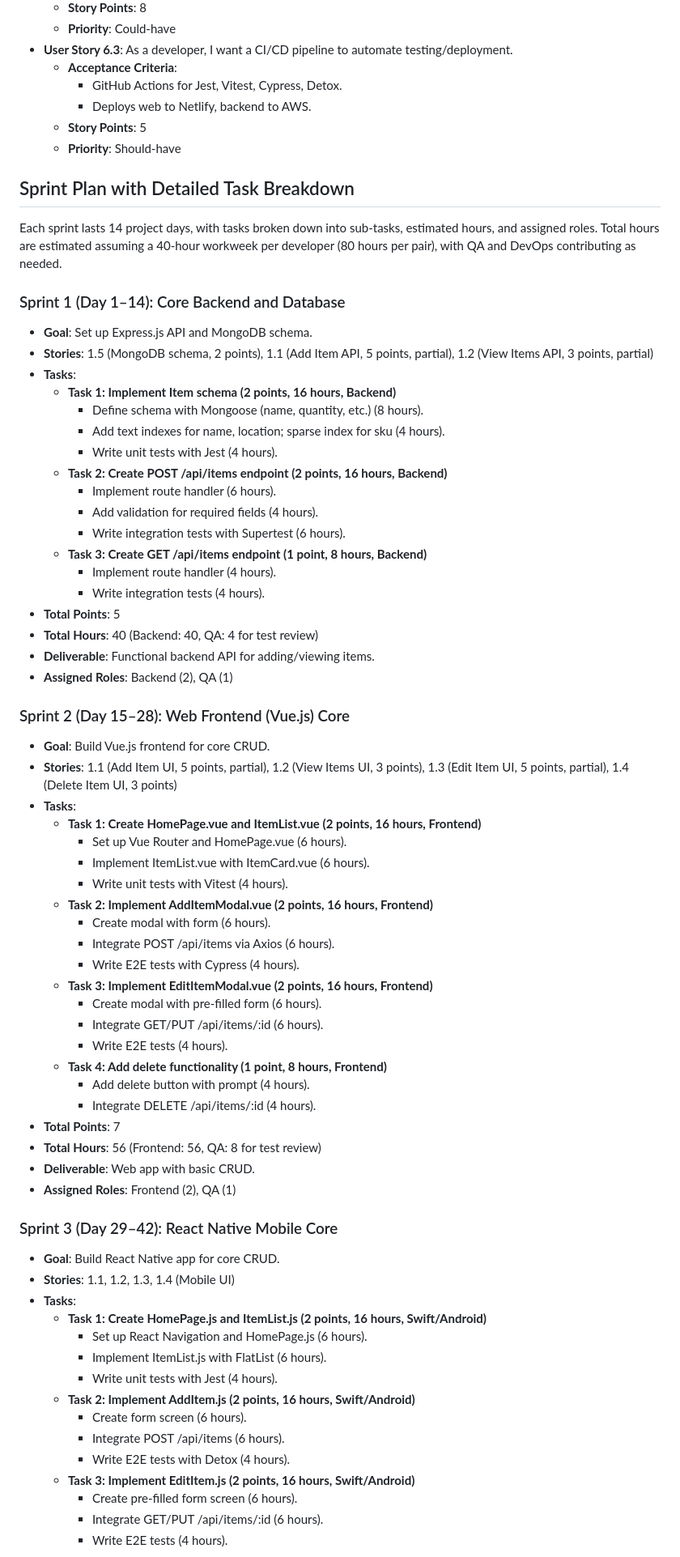
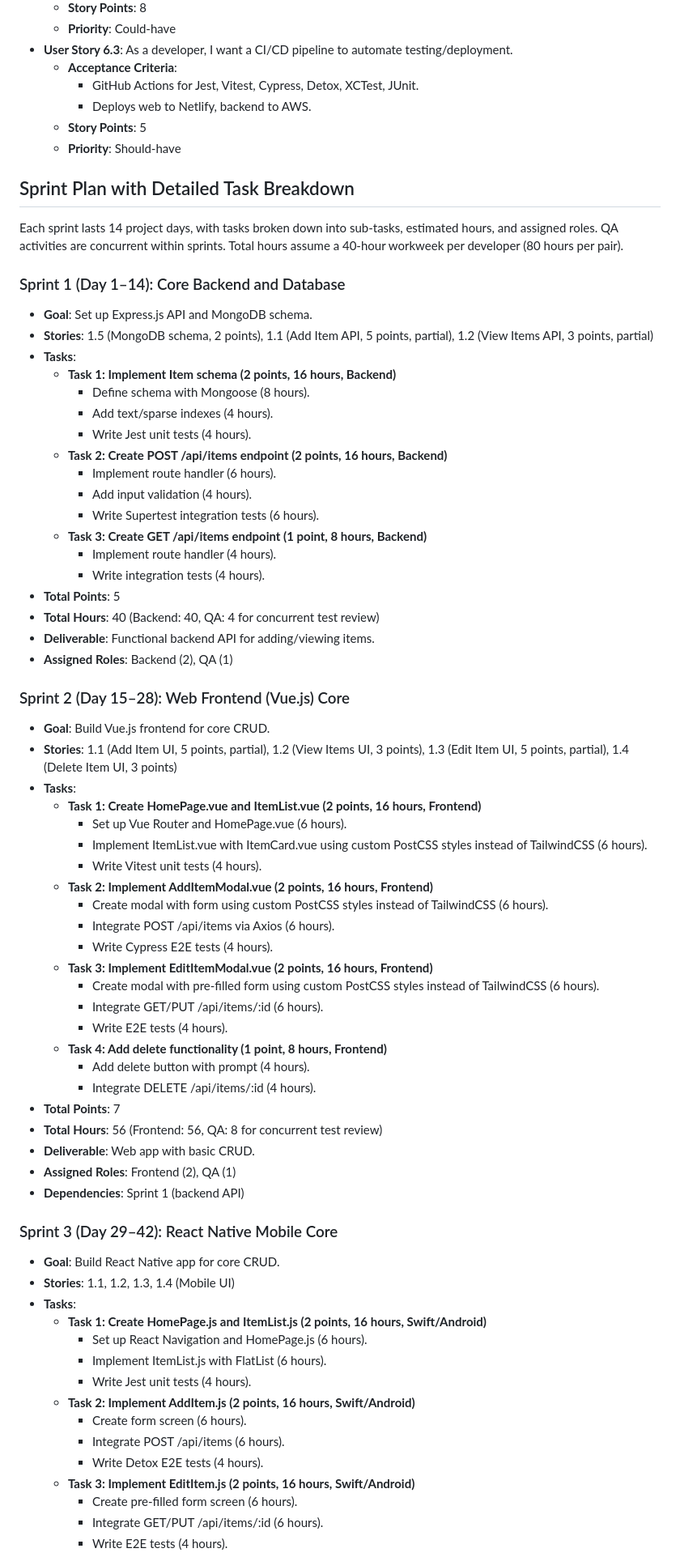
Before and after one commit to r-snell1/Capstone, a Markdown page: agile/inventory-app-agile-plan.md, the part around the change printed below. Shown: that part at 81% size. Rendered like a GitHub page.

Commit message:
updated the agile and design docs
-enhanced and more in-depth agile and design docs.
-removed the tailwindcss and made it just POSTcss.

```diff
--- a/agile/inventory-app-agile-plan.md
+++ b/agile/inventory-app-agile-plan.md
@@ -182,32 +182,32 @@ The backlog lists user stories, acceptance criteria, story points (Fibonacci: 1,
   - **Priority**: Could-have
 - **User Story 6.3**: As a developer, I want a CI/CD pipeline to automate testing/deployment.
   - **Acceptance Criteria**:
-    - GitHub Actions for Jest, Vitest, Cypress, Detox.
+    - GitHub Actions for Jest, Vitest, Cypress, Detox, XCTest, JUnit.
     - Deploys web to Netlify, backend to AWS.
   - **Story Points**: 5
   - **Priority**: Should-have
 
 ## Sprint Plan with Detailed Task Breakdown
 
-Each sprint lasts 14 project days, with tasks broken down into sub-tasks, estimated hours, and assigned roles. Total hours are estimated assuming a 40-hour workweek per developer (80 hours per pair), with QA and DevOps contributing as needed.
+Each sprint lasts 14 project days, with tasks broken down into sub-tasks, estimated hours, and assigned roles. QA activities are concurrent within sprints. Total hours assume a 40-hour workweek per developer (80 hours per pair).
 
 ### Sprint 1 (Day 1–14): Core Backend and Database
 - **Goal**: Set up Express.js API and MongoDB schema.
 - **Stories**: 1.5 (MongoDB schema, 2 points), 1.1 (Add Item API, 5 points, partial), 1.2 (View Items API, 3 points, partial)
 - **Tasks**:
   - **Task 1: Implement Item schema (2 points, 16 hours, Backend)**
-    - Define schema with Mongoose (name, quantity, etc.) (8 hours).
-    - Add text indexes for name, location; sparse index for sku (4 hours).
-    - Write unit tests with Jest (4 hours).
+    - Define schema with Mongoose (8 hours).
+    - Add text/sparse indexes (4 hours).
+    - Write Jest unit tests (4 hours).
   - **Task 2: Create POST /api/items endpoint (2 points, 16 hours, Backend)**
     - Implement route handler (6 hours).
-    - Add validation for required fields (4 hours).
-    - Write integration tests with Supertest (6 hours).
+    - Add input validation (4 hours).
+    - Write Supertest integration tests (6 hours).
   - **Task 3: Create GET /api/items endpoint (1 point, 8 hours, Backend)**
     - Implement route handler (4 hours).
     - Write integration tests (4 hours).
 - **Total Points**: 5
-- **Total Hours**: 40 (Backend: 40, QA: 4 for test review)
+- **Total Hours**: 40 (Backend: 40, QA: 4 for concurrent test review)
 - **Deliverable**: Functional backend API for adding/viewing items.
 - **Assigned Roles**: Backend (2), QA (1)
 
@@ -217,23 +217,24 @@ Each sprint lasts 14 project days, with tasks broken down into sub-tasks, estima
 - **Tasks**:
   - **Task 1: Create HomePage.vue and ItemList.vue (2 points, 16 hours, Frontend)**
     - Set up Vue Router and HomePage.vue (6 hours).
-    - Implement ItemList.vue with ItemCard.vue (6 hours).
-    - Write unit tests with Vitest (4 hours).
+    - Implement ItemList.vue with ItemCard.vue using custom PostCSS styles instead of TailwindCSS (6 hours).
+    - Write Vitest unit tests (4 hours).
   - **Task 2: Implement AddItemModal.vue (2 points, 16 hours, Frontend)**
-    - Create modal with form (6 hours).
+    - Create modal with form using custom PostCSS styles instead of TailwindCSS (6 hours).
     - Integrate POST /api/items via Axios (6 hours).
-    - Write E2E tests with Cypress (4 hours).
+    - Write Cypress E2E tests (4 hours).
   - **Task 3: Implement EditItemModal.vue (2 points, 16 hours, Frontend)**
-    - Create modal with pre-filled form (6 hours).
+    - Create modal with pre-filled form using custom PostCSS styles instead of TailwindCSS (6 hours).
     - Integrate GET/PUT /api/items/:id (6 hours).
     - Write E2E tests (4 hours).
   - **Task 4: Add delete functionality (1 point, 8 hours, Frontend)**
     - Add delete button with prompt (4 hours).
     - Integrate DELETE /api/items/:id (4 hours).
 - **Total Points**: 7
-- **Total Hours**: 56 (Frontend: 56, QA: 8 for test review)
+- **Total Hours**: 56 (Frontend: 56, QA: 8 for concurrent test review)
 - **Deliverable**: Web app with basic CRUD.
 - **Assigned Roles**: Frontend (2), QA (1)
+- **Dependencies**: Sprint 1 (backend API)
 
 ### Sprint 3 (Day 29–42): React Native Mobile Core
 - **Goal**: Build React Native app for core CRUD.
@@ -242,11 +243,11 @@ Each sprint lasts 14 project days, with tasks broken down into sub-tasks, estima
   - **Task 1: Create HomePage.js and ItemList.js (2 points, 16 hours, Swift/Android)**
     - Set up React Navigation and HomePage.js (6 hours).
     - Implement ItemList.js with FlatList (6 hours).
-    - Write unit tests with Jest (4 hours).
+    - Write Jest unit tests (4 hours).
   - **Task 2: Implement AddItem.js (2 points, 16 hours, Swift/Android)**
     - Create form screen (6 hours).
     - Integrate POST /api/items (6 hours).
-    - Write E2E tests with Detox (4 hours).
+    - Write Detox E2E tests (4 hours).
   - **Task 3: Implement EditItem.js (2 points, 16 hours, Swift/Android)**
     - Create pre-filled form screen (6 hours).
     - Integrate GET/PUT /api/items/:id (6 hours).
```
Also changed, not shown: other parts of agile/inventory-app-agile-plan.md (+59 -48 lines), design/enhanced-comprehensive-inventory-app-design-doc.md (+12 -12 lines), requirements/software-requirements-specifications.md (added, +91 -0 lines).
